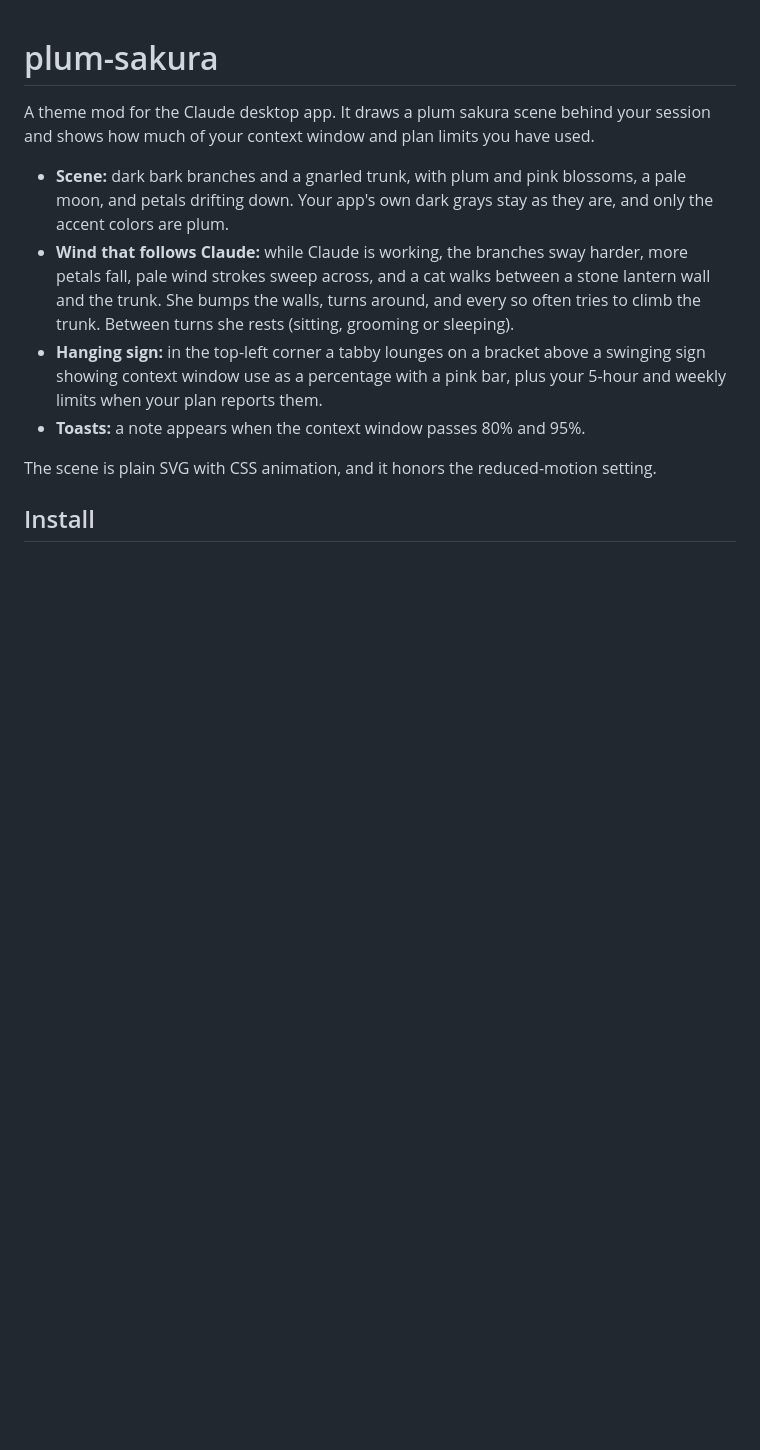
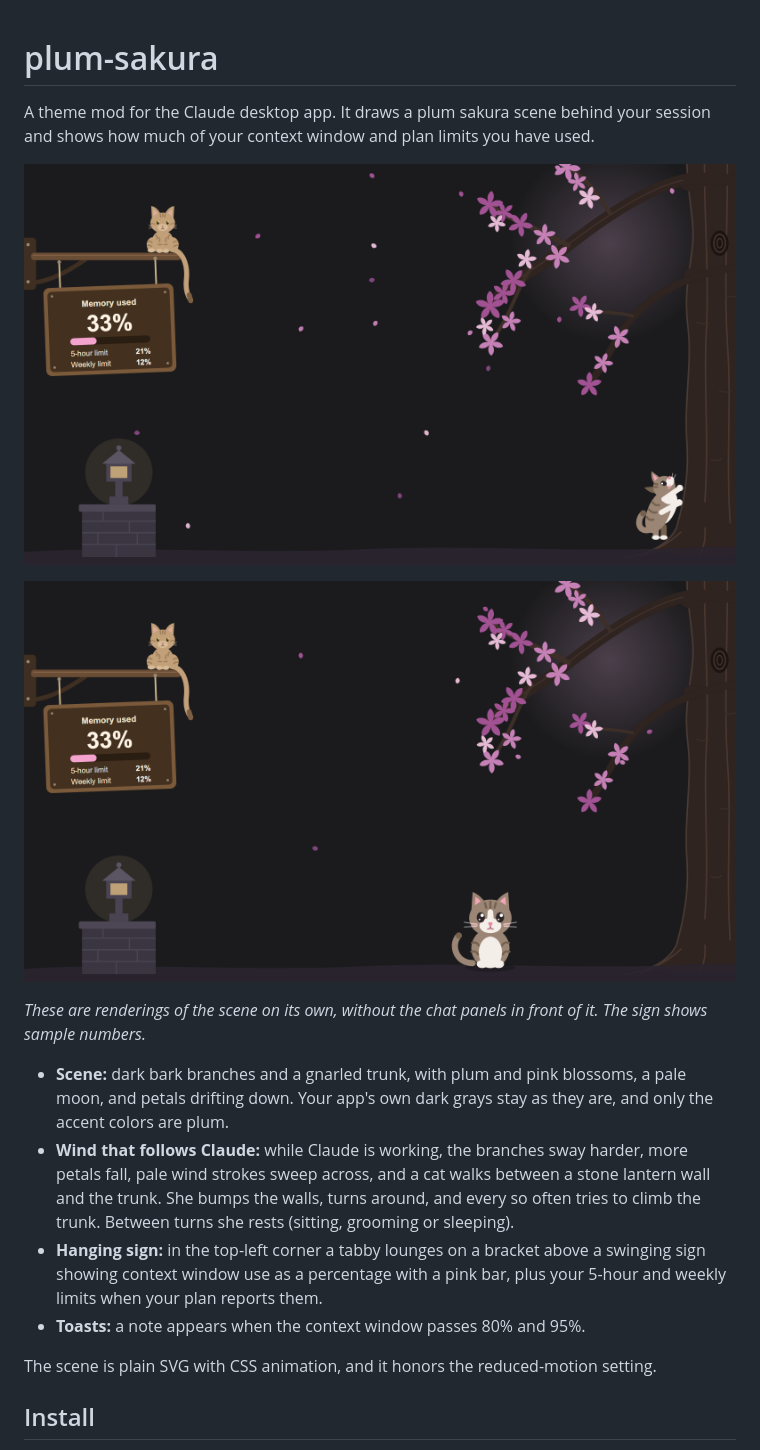
Before and after one commit to ananyascodehq/plum-sakura, a Markdown page: README.md, the part around the change. Drawn GitHub-style; pictures changed too: docs/idle.png (added), docs/working.png (added); blank space fills up the shorter version.

Commit message:
Add screenshots to the README
Two renderings of the scene on its own: Claude working (gusts, petals,
the cat climbing the trunk) and idle (calm air, the cat resting).

Co-Authored-By: Claude Sonnet 5.5 <noreply@anthropic.com>

```diff
--- a/README.md
+++ b/README.md
@@ -1,6 +1,12 @@
 # plum-sakura
 
 A theme mod for the Claude desktop app. It draws a plum sakura scene behind your session and shows how much of your context window and plan limits you have used.
+
+![Claude working: gusts of wind, petals streaming, the cat climbing the trunk, and the hanging sign showing context use](docs/working.png)
+
+![Idle: calm air, the cat resting](docs/idle.png)
+
+_These are renderings of the scene on its own, without the chat panels in front of it. The sign shows sample numbers._
 
 - **Scene:** dark bark branches and a gnarled trunk, with plum and pink blossoms, a pale moon, and petals drifting down. Your app's own dark grays stay as they are, and only the accent colors are plum.
 - **Wind that follows Claude:** while Claude is working, the branches sway harder, more petals fall, pale wind strokes sweep across, and a cat walks between a stone lantern wall and the trunk. She bumps the walls, turns around, and every so often tries to climb the trunk. Between turns she rests (sitting, grooming or sleeping).
```
